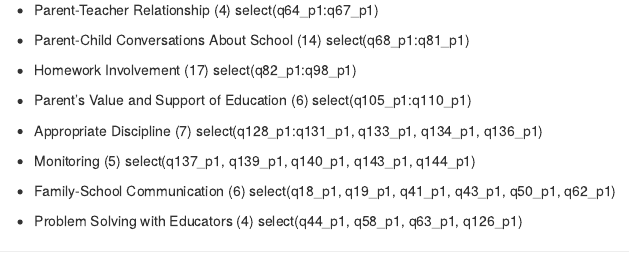
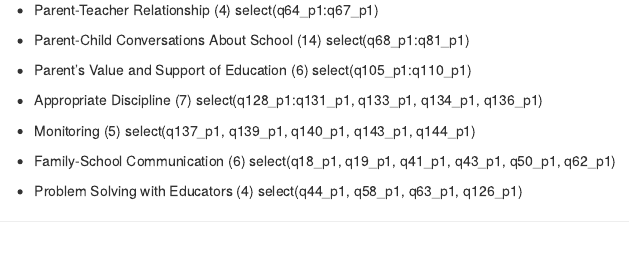
Before and after one commit to Alegarisa/Dissertation, an R Markdown document (scripts/analyses.Rmd): the page in a window 1100 px wide, from 15090 px down. Rendered offline with R 4.5, knitr and Pandoc, with nearby package versions; code that draws random numbers runs with fixed seeds of ours; some code elsewhere in the file could not run offline.

Commit message:
minor additions to pdfs

```diff
--- a/scripts/analyses.Rmd
+++ b/scripts/analyses.Rmd
@@ -350,8 +350,8 @@ select(q64_p1:q67_p1)
 - Parent-Child Conversations About School (14)
 select(q68_p1:q81_p1)
 
-- Homework Involvement (17)
-select(q82_p1:q98_p1)
+<!-- - Homework Involvement (17) -->
+<!-- select(q82_p1:q98_p1) -->
 
 - Parent’s Value and Support of Education (6)
 select(q105_p1:q110_p1)
```
Also changed, not shown: lit/OConnor2000_Article_SPSSAndSASProgramsForDetermini.pdf, lit/data screening for efa.pdf, lit/psych.pdf.
